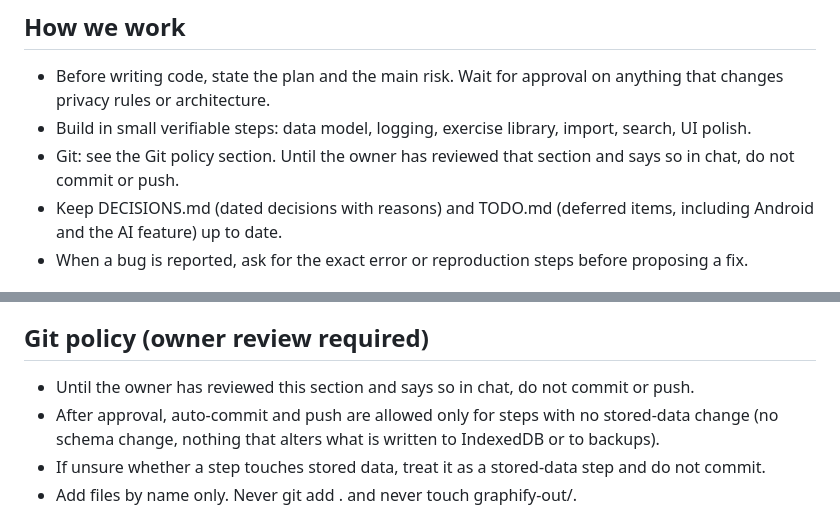
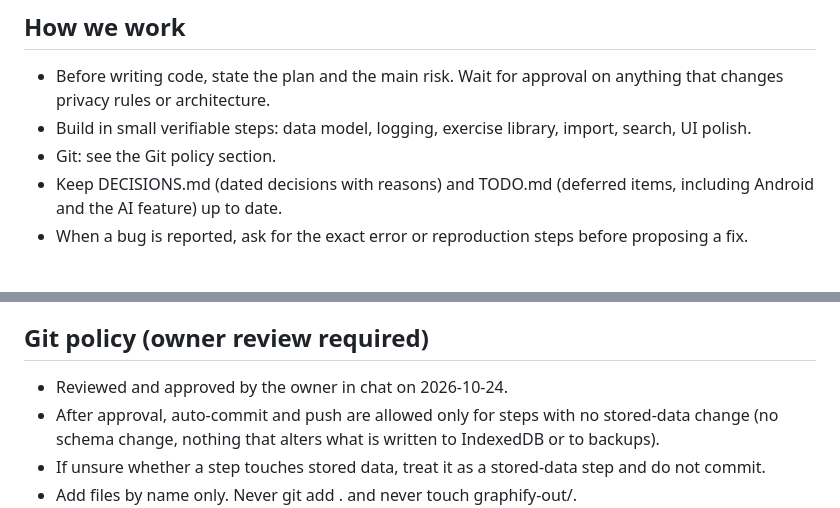
Before and after one commit to exjsue/Apogee, a Markdown page: CLAUDE.md, 2 parts joined by grey strips. Drawn GitHub-style.

```diff
--- a/CLAUDE.md
+++ b/CLAUDE.md
@@ -35,7 +35,7 @@ The app is a PWA served from GitHub Pages and used as a Home Screen app. Current
 ## How we work
 - Before writing code, state the plan and the main risk. Wait for approval on anything that changes privacy rules or architecture.
 - Build in small verifiable steps: data model, logging, exercise library, import, search, UI polish.
-- Git: see the Git policy section. Until the owner has reviewed that section and says so in chat, do not commit or push.
+- Git: see the Git policy section.
 - Keep DECISIONS.md (dated decisions with reasons) and TODO.md (deferred items, including Android and the AI feature) up to date.
 - When a bug is reported, ask for the exact error or reproduction steps before proposing a fix.
 
@@ -56,7 +56,7 @@ The app is a PWA served from GitHub Pages and used as a Home Screen app. Current
 - Never touch .gitignore or graphify-out/.
 
 ## Git policy (owner review required)
-- Until the owner has reviewed this section and says so in chat, do not commit or push.
+- Reviewed and approved by the owner in chat on 2026-10-24.
 - After approval, auto-commit and push are allowed only for steps with no stored-data change (no schema change, nothing that alters what is written to IndexedDB or to backups).
 - If unsure whether a step touches stored data, treat it as a stored-data step and do not commit.
 - Add files by name only. Never git add . and never touch graphify-out/.
```
Also changed, not shown: DECISIONS.md (+1 -0 lines).
